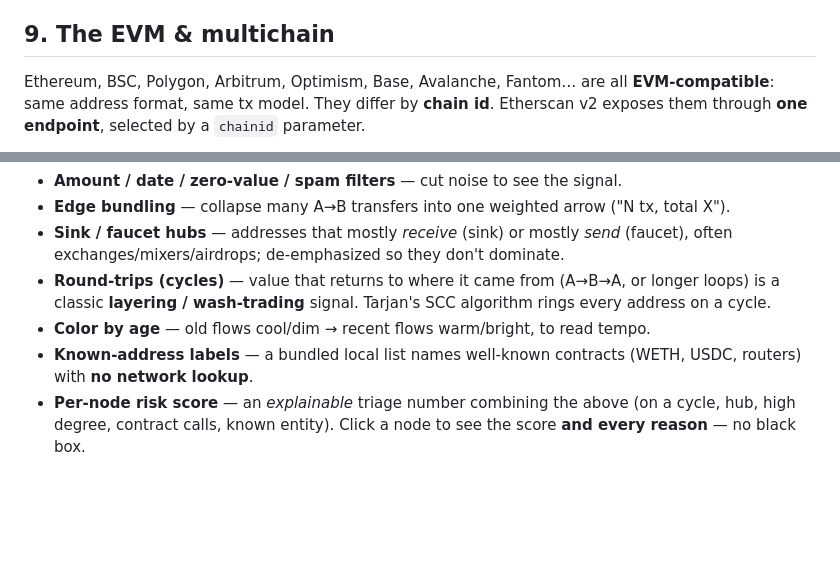
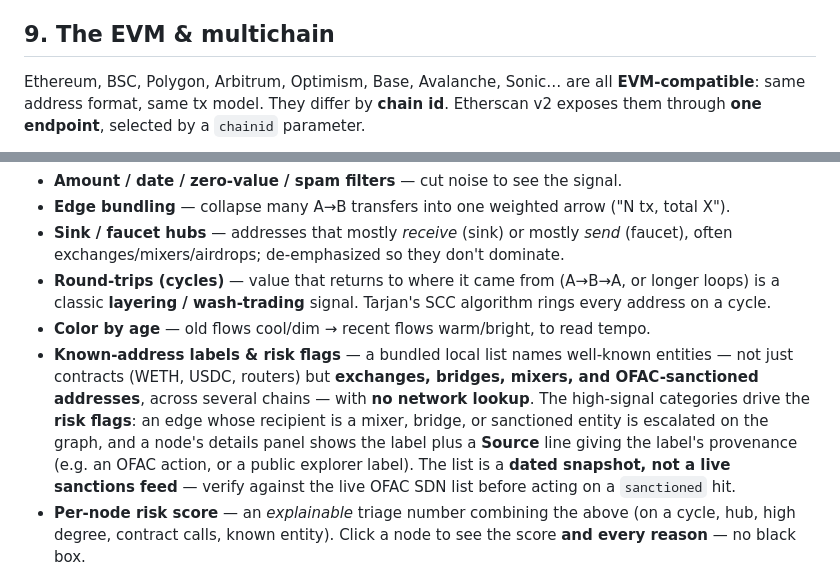
Before and after one commit to gl0bal01/chainmap, a Markdown page: docs/LEARN.md, 2 parts joined by grey strips. Rendered like a GitHub page; blank space fills up the shorter version.

```diff
--- a/docs/LEARN.md
+++ b/docs/LEARN.md
@@ -118,7 +118,7 @@ but **moves no value**. Etherscan marks these (`isError = "1"`, `txreceipt_statu
 
 ## 9. The EVM & multichain
 
-Ethereum, BSC, Polygon, Arbitrum, Optimism, Base, Avalanche, Fantom… are all
+Ethereum, BSC, Polygon, Arbitrum, Optimism, Base, Avalanche, Sonic… are all
 **EVM-compatible**: same address format, same tx model. They differ by **chain id**.
 Etherscan v2 exposes them through **one endpoint**, selected by a `chainid` parameter.
 
@@ -140,8 +140,14 @@ investigators look for:
   loops) is a classic **layering / wash-trading** signal. Tarjan's SCC algorithm rings
   every address on a cycle.
 - **Color by age** — old flows cool/dim → recent flows warm/bright, to read tempo.
-- **Known-address labels** — a bundled local list names well-known contracts (WETH, USDC,
-  routers) with **no network lookup**.
+- **Known-address labels & risk flags** — a bundled local list names well-known entities —
+  not just contracts (WETH, USDC, routers) but **exchanges, bridges, mixers, and
+  OFAC-sanctioned addresses**, across several chains — with **no network lookup**. The
+  high-signal categories drive the **risk flags**: an edge whose recipient is a mixer,
+  bridge, or sanctioned entity is escalated on the graph, and a node's details panel shows
+  the label plus a **Source** line giving the label's provenance (e.g. an OFAC action, or a
+  public explorer label). The list is a **dated snapshot, not a live sanctions feed** —
+  verify against the live OFAC SDN list before acting on a `sanctioned` hit.
 - **Per-node risk score** — an *explainable* triage number combining the above (on a cycle,
   hub, high degree, contract calls, known entity). Click a node to see the score **and
   every reason** — no black box.
```
Also changed, not shown: docs/LEARN.fr.md (+10 -3 lines).
